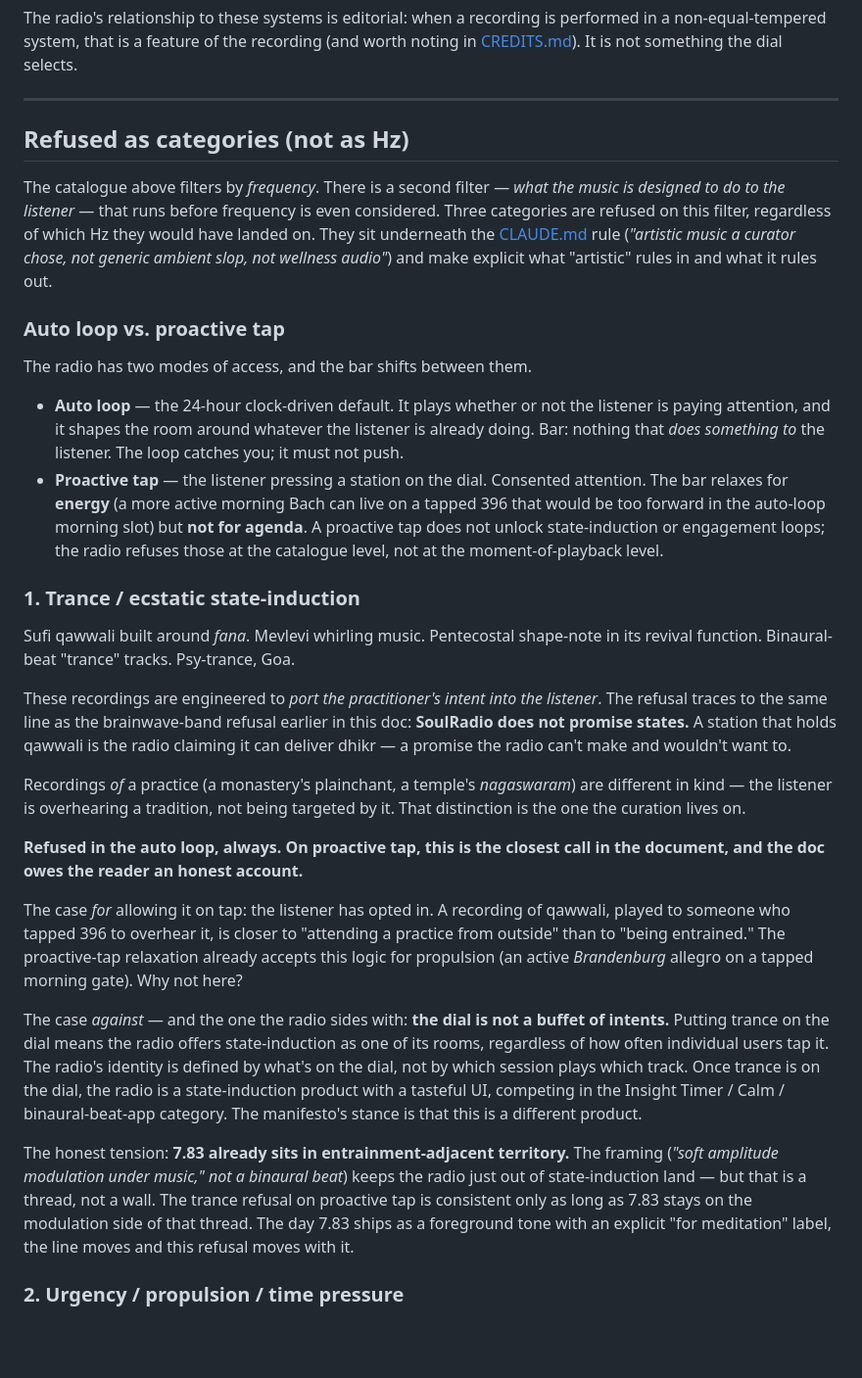
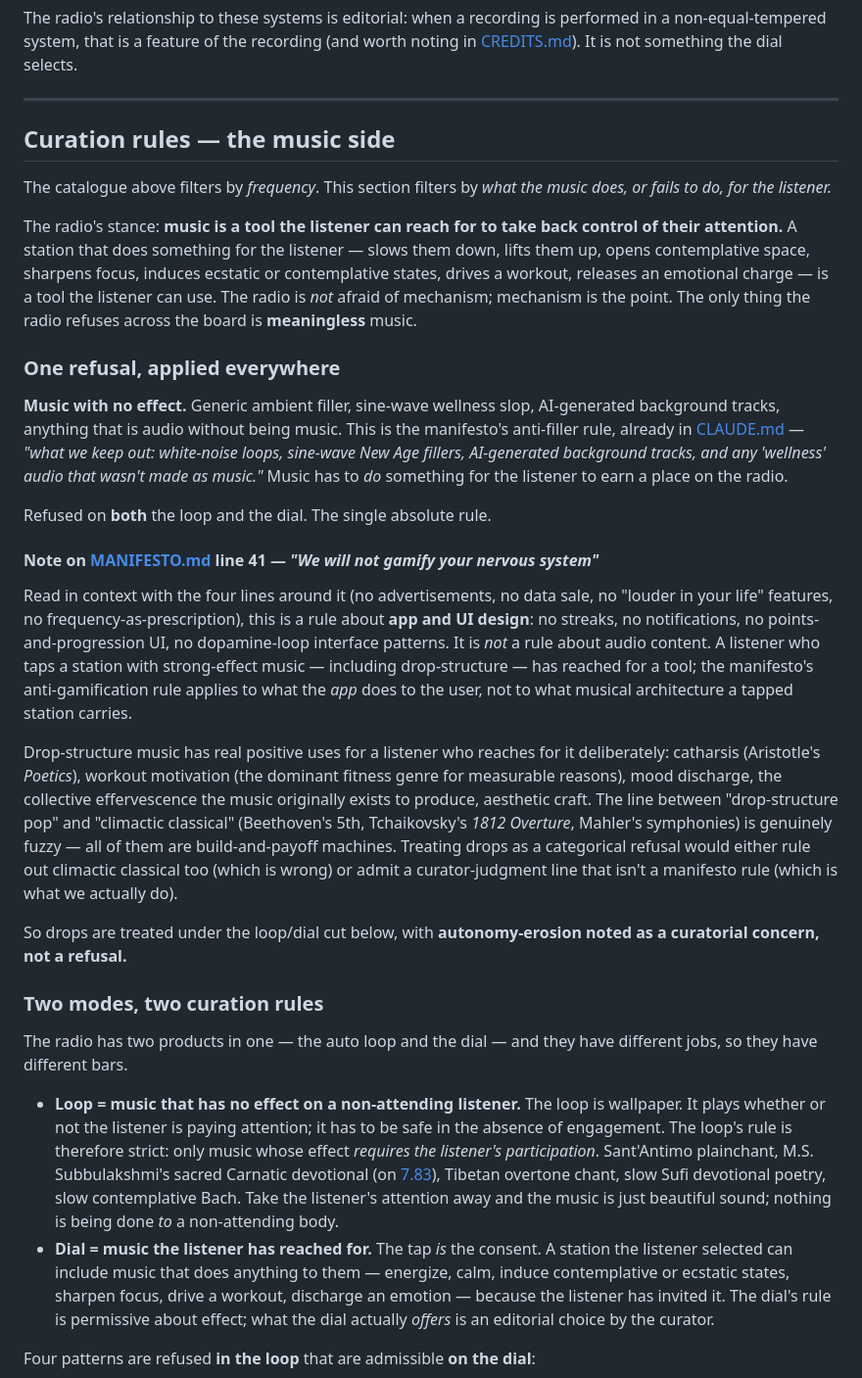
Before and after one commit to thdelmas/SoulRadio, a Markdown page: docs/tunables.md, the part around one of its changes. Shown at 98% size. GitHub-like rendering; blank space fills up the shorter version.

```diff
--- a/docs/tunables.md
+++ b/docs/tunables.md
@@ -146,32 +146,32 @@ The radio's relationship to these systems is editorial: when a recording is perf
 
 ---
 
-## Refused as categories (not as Hz)
+## Curation rules — the music side
 
-The catalogue above filters by *frequency*. There is a second filter — *what the music is designed to do to the listener* — that runs before frequency is even considered. Three categories are refused on this filter, regardless of which Hz they would have landed on. They sit underneath the [CLAUDE.md](../CLAUDE.md) rule (*"artistic music a curator chose, not generic ambient slop, not wellness audio"*) and make explicit what "artistic" rules in and what it rules out.
+The catalogue above filters by *frequency*. This section filters by *what the music does, or fails to do, for the listener.*
 
-### Auto loop vs. proactive tap
+The radio's stance: **music is a tool the listener can reach for to take back control of their attention.** A station that does something for the listener — slows them down, lifts them up, opens contemplative space, sharpens focus, induces ecstatic or contemplative states, drives a workout, releases an emotional charge — is a tool the listener can use. The radio is *not* afraid of mechanism; mechanism is the point. The only thing the radio refuses across the board is **meaningless** music.
 
-The radio has two modes of access, and the bar shifts between them.
+### One refusal, applied everywhere
 
-- **Auto loop** — the 24-hour clock-driven default. It plays whether or not the listener is paying attention, and it shapes the room around whatever the listener is already doing. Bar: nothing that *does something to* the listener. The loop catches you; it must not push.
-- **Proactive tap** — the listener pressing a station on the dial. Consented attention. The bar relaxes for **energy** (a more active morning Bach can live on a tapped 396 that would be too forward in the auto-loop morning slot) but **not for agenda**. A proactive tap does not unlock state-induction or engagement loops; the radio refuses those at the catalogue level, not at the moment-of-playback level.
+**Music with no effect.** Generic ambient filler, sine-wave wellness slop, AI-generated background tracks, anything that is audio without being music. This is the manifesto's anti-filler rule, already in [CLAUDE.md](../CLAUDE.md) — *"what we keep out: white-noise loops, sine-wave New Age fillers, AI-generated background tracks, and any 'wellness' audio that wasn't made as music."* Music has to *do* something for the listener to earn a place on the radio.
 
-### 1. Trance / ecstatic state-induction
+Refused on **both** the loop and the dial. The single absolute rule.
 
-Sufi qawwali built around *fana*. Mevlevi whirling music. Pentecostal shape-note in its revival function. Binaural-beat "trance" tracks. Psy-trance, Goa.
+#### Note on [MANIFESTO.md](../MANIFESTO.md) line 41 — *"We will not gamify your nervous system"*
 
-These recordings are engineered to *port the practitioner's intent into the listener*. The refusal traces to the same line as the brainwave-band refusal earlier in this doc: **SoulRadio does not promise states.** A station that holds qawwali is the radio claiming it can deliver dhikr — a promise the radio can't make and wouldn't want to.
+Read in context with the four lines around it (no advertisements, no data sale, no "louder in your life" features, no frequency-as-prescription), this is a rule about **app and UI design**: no streaks, no notifications, no points-and-progression UI, no dopamine-loop interface patterns. It is *not* a rule about audio content. A listener who taps a station with strong-effect music — including drop-structure — has reached for a tool; the manifesto's anti-gamification rule applies to what the *app* does to the user, not to what musical architecture a tapped station carries.
 
-Recordings *of* a practice (a monastery's plainchant, a temple's *nagaswaram*) are different in kind — the listener is overhearing a tradition, not being targeted by it. That distinction is the one the curation lives on.
+Drop-structure music has real positive uses for a listener who reaches for it deliberately: catharsis (Aristotle's *Poetics*), workout motivation (the dominant fitness genre for measurable reasons), mood discharge, the collective effervescence the music originally exists to produce, aesthetic craft. The line between "drop-structure pop" and "climactic classical" (Beethoven's 5th, Tchaikovsky's *1812 Overture*, Mahler's symphonies) is genuinely fuzzy — all of them are build-and-payoff machines. Treating drops as a categorical refusal would either rule out climactic classical too (which is wrong) or admit a curator-judgment line that isn't a manifesto rule (which is what we actually do).
 
-**Refused in the auto loop, always. On proactive tap, this is the closest call in the document, and the doc owes the reader an honest account.**
+So drops are treated under the loop/dial cut below, with **autonomy-erosion noted as a curatorial concern, not a refusal.**
 
-The case *for* allowing it on tap: the listener has opted in. A recording of qawwali, played to someone who tapped 396 to overhear it, is closer to "attending a practice from outside" than to "being entrained." The proactive-tap relaxation already accepts this logic for propulsion (an active *Brandenburg* allegro on a tapped morning gate). Why not here?
+### Two modes, two curation rules
 
-The case *against* — and the one the radio sides with: **the dial is not a buffet of intents.** Putting trance on the dial means the radio offers state-induction as one of its rooms, regardless of how often individual users tap it. The radio's identity is defined by what's on the dial, not by which session plays which track. Once trance is on the dial, the radio is a state-induction product with a tasteful UI, competing in the Insight Timer / Calm / binaural-beat-app category. The manifesto's stance is that this is a different product.
+The radio has two products in one — the auto loop and the dial — and they have different jobs, so they have different bars.
 
-The honest tension: **7.83 already sits in entrainment-adjacent territory.** The framing (*"soft amplitude modulation under music," not a binaural beat*) keeps the radio just out of state-induction land — but that is a thread, not a wall. The trance refusal on proactive tap is consistent only as long as 7.83 stays on the modulation side of that thread. The day 7.83 ships as a foreground tone with an explicit "for meditation" label, the line moves and this refusal moves with it.
+- **Loop = music that has no effect on a non-attending listener.** The loop is wallpaper. It plays whether or not the listener is paying attention; it has to be safe in the absence of engagement. The loop's rule is therefore strict: only music whose effect *requires the listener's participation*. Sant'Antimo plainchant, M.S. Subbulakshmi's sacred Carnatic devotional (on [7.83](../FREQUENCIES.md#783-hz--the-schumann-resonance)), Tibetan overtone chant, slow Sufi devotional poetry, slow contemplative Bach. Take the listener's attention away and the music is just beautiful sound; nothing is being done *to* a non-attending body.
+- **Dial = music the listener has reached for.** The tap *is* the consent. A station the listener selected can include music that does anything to them — energize, calm, induce contemplative or ecstatic states, sharpen focus, drive a workout, discharge an emotion — because the listener has invited it. The dial's rule is permissive about effect; what the dial actually *offers* is an editorial choice by the curator.
 
-### 2. Urgency / propulsion / time pressure
+Four patterns are refused **in the loop** that are admissible **on the dial**:
 
```
Also changed, not shown: other parts of docs/tunables.md (+14 -22 lines), FREQUENCIES.md (+1 -0 lines).
